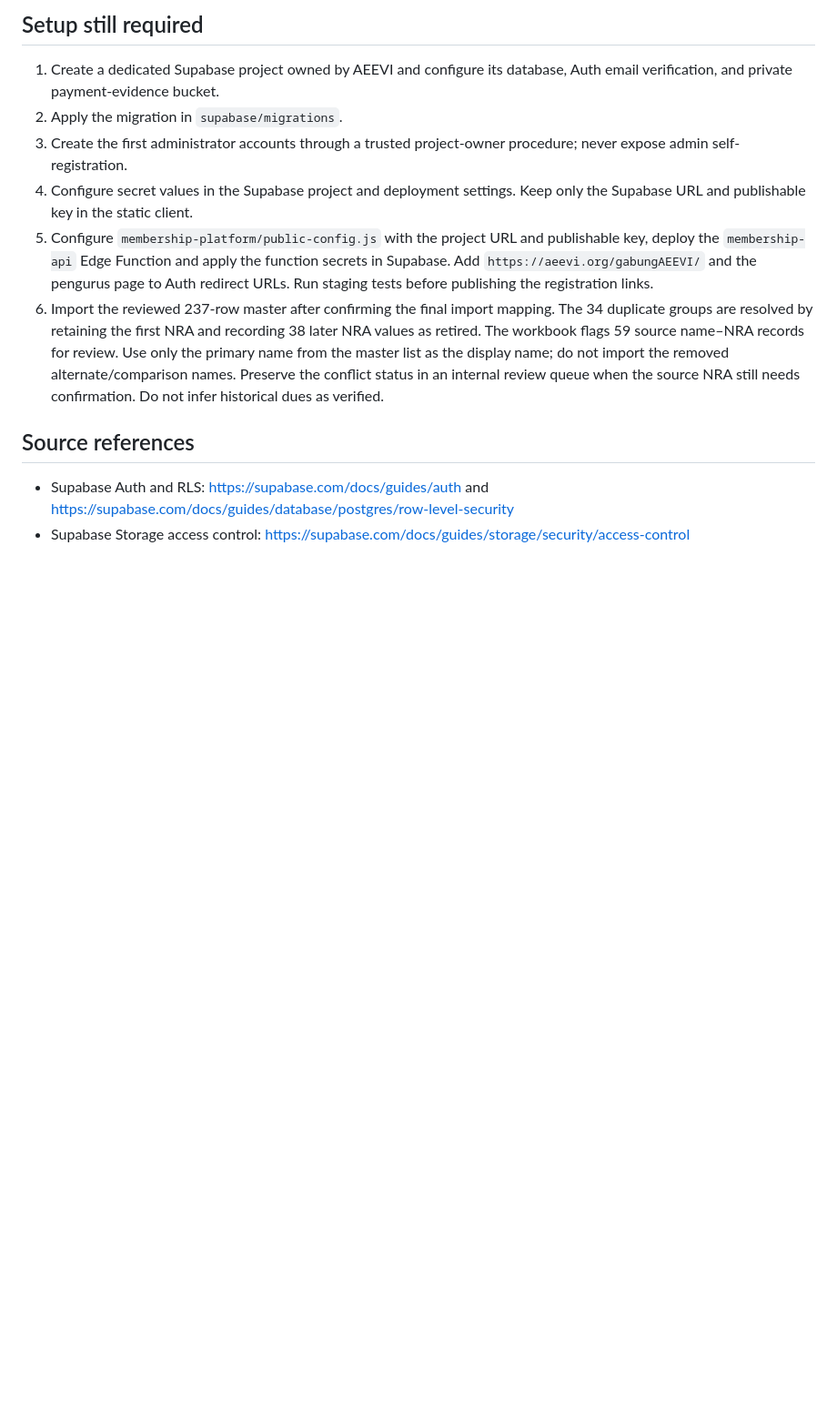
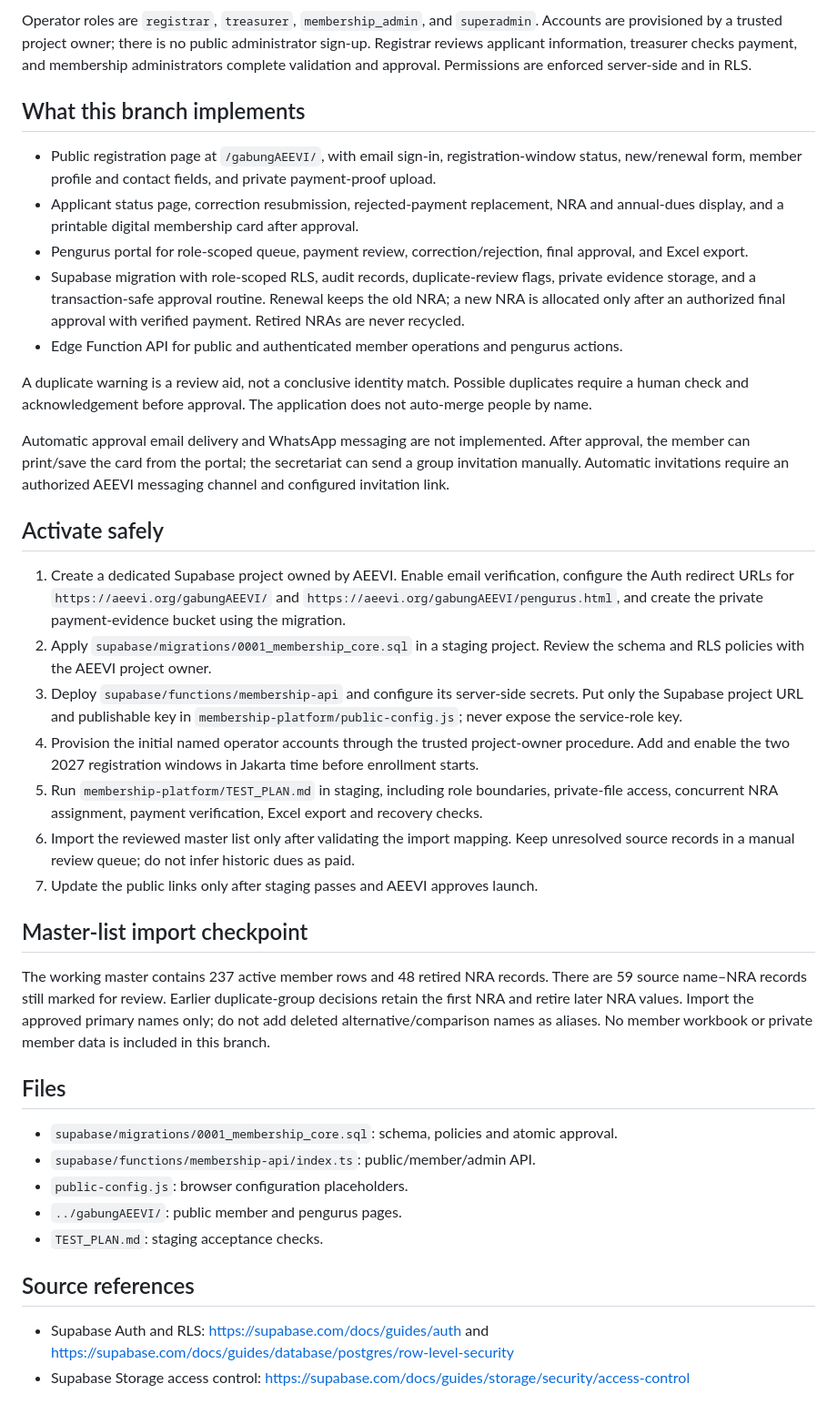
Before and after one commit to ajatikusumah/AEEVI, a Markdown page: membership-platform/README.md, the part around one of its changes. Shown at 91% size. GitHub-like rendering; blank space fills up the shorter version.

```diff
--- a/membership-platform/README.md
+++ b/membership-platform/README.md
@@ -37,12 +19,41 @@ The SQL migration establishes the core tables, uniqueness constraints, immutable
 
-## Setup still required
-1. Create a dedicated Supabase project owned by AEEVI and configure its database, Auth email verification, and private payment-evidence bucket.
-2. Apply the migration in `supabase/migrations`.
-3. Create the first administrator accounts through a trusted project-owner procedure; never expose admin self-registration.
-4. Configure secret values in the Supabase project and deployment settings. Keep only the Supabase URL and publishable key in the static client.
-5. Configure `membership-platform/public-config.js` with the project URL and publishable key, deploy the `membership-api` Edge Function and apply the function secrets in Supabase. Add `https://aeevi.org/gabungAEEVI/` and the pengurus page to Auth redirect URLs. Run staging tests before publishing the registration links.
-6. Import the reviewed 237-row master after confirming the final import mapping. The 34 duplicate groups are resolved by retaining the first NRA and recording 38 later NRA values as retired. The workbook flags 59 source name–NRA records for review. Use only the primary name from the master list as the display name; do not import the removed alternate/comparison names. Preserve the conflict status in an internal review queue when the source NRA still needs confirmation. Do not infer historical dues as verified.
+Operator roles are `registrar`, `treasurer`, `membership_admin`, and `superadmin`. Accounts are provisioned by a trusted project owner; there is no public administrator sign-up. Registrar reviews applicant information, treasurer checks payment, and membership administrators complete validation and approval. Permissions are enforced server-side and in RLS.
+
+## What this branch implements
+
+- Public registration page at `/gabungAEEVI/`, with email sign-in, registration-window status, new/renewal form, member profile and contact fields, and private payment-proof upload.
+- Applicant status page, correction resubmission, rejected-payment replacement, NRA and annual-dues display, and a printable digital membership card after approval.
+- Pengurus portal for role-scoped queue, payment review, correction/rejection, final approval, and Excel export.
+- Supabase migration with role-scoped RLS, audit records, duplicate-review flags, private evidence storage, and a transaction-safe approval routine. Renewal keeps the old NRA; a new NRA is allocated only after an authorized final approval with verified payment. Retired NRAs are never recycled.
+- Edge Function API for public and authenticated member operations and pengurus actions.
+
+A duplicate warning is a review aid, not a conclusive identity match. Possible duplicates require a human check and acknowledgement before approval. The application does not auto-merge people by name.
+
+Automatic approval email delivery and WhatsApp messaging are not implemented. After approval, the member can print/save the card from the portal; the secretariat can send a group invitation manually. Automatic invitations require an authorized AEEVI messaging channel and configured invitation link.
+
+## Activate safely
+
+1. Create a dedicated Supabase project owned by AEEVI. Enable email verification, configure the Auth redirect URLs for `https://aeevi.org/gabungAEEVI/` and `https://aeevi.org/gabungAEEVI/pengurus.html`, and create the private payment-evidence bucket using the migration.
+2. Apply `supabase/migrations/0001_membership_core.sql` in a staging project. Review the schema and RLS policies with the AEEVI project owner.
+3. Deploy `supabase/functions/membership-api` and configure its server-side secrets. Put only the Supabase project URL and publishable key in `membership-platform/public-config.js`; never expose the service-role key.
+4. Provision the initial named operator accounts through the trusted project-owner procedure. Add and enable the two 2027 registration windows in Jakarta time before enrollment starts.
+5. Run `membership-platform/TEST_PLAN.md` in staging, including role boundaries, private-file access, concurrent NRA assignment, payment verification, Excel export and recovery checks.
+6. Import the reviewed master list only after validating the import mapping. Keep unresolved source records in a manual review queue; do not infer historic dues as paid.
+7. Update the public links only after staging passes and AEEVI approves launch.
+
+## Master-list import checkpoint
+
+The working master contains 237 active member rows and 48 retired NRA records. There are 59 source name–NRA records still marked for review. Earlier duplicate-group decisions retain the first NRA and retire later NRA values. Import the approved primary names only; do not add deleted alternative/comparison names as aliases. No member workbook or private member data is included in this branch.
+
+## Files
+
+- `supabase/migrations/0001_membership_core.sql`: schema, policies and atomic approval.
+- `supabase/functions/membership-api/index.ts`: public/member/admin API.
+- `public-config.js`: browser configuration placeholders.
+- `../gabungAEEVI/`: public member and pengurus pages.
+- `TEST_PLAN.md`: staging acceptance checks.
 
 ## Source references
+
 - Supabase Auth and RLS: https://supabase.com/docs/guides/auth and https://supabase.com/docs/guides/database/postgres/row-level-security
 - Supabase Storage access control: https://supabase.com/docs/guides/storage/security/access-control
```
Also changed, not shown: other parts of membership-platform/README.md (+12 -30 lines).
